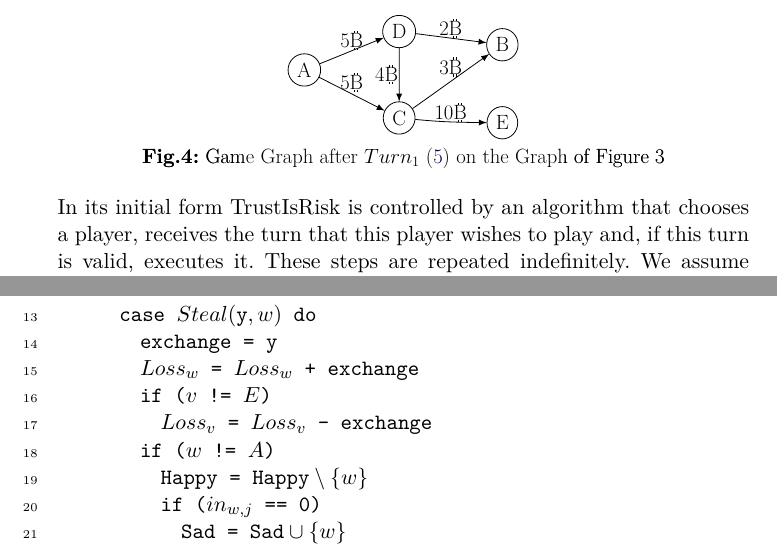
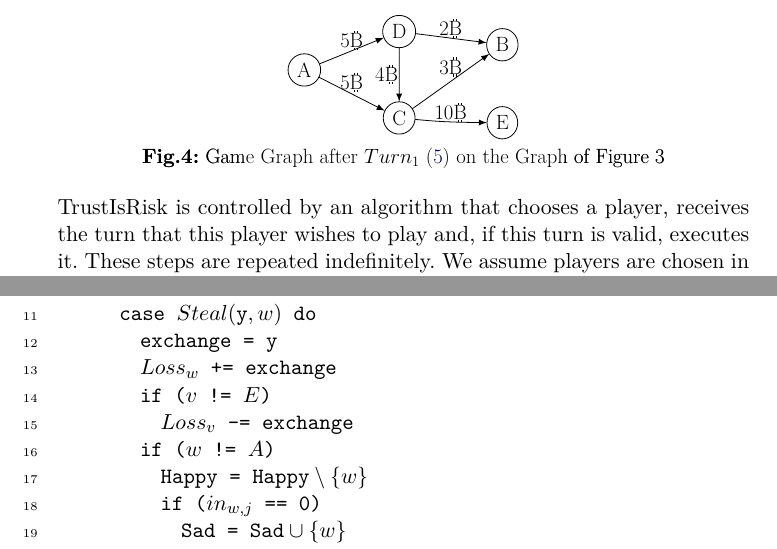
Before and after one commit to decrypto-org/TrustIsRisk, a LaTeX paper (fc17.tex): two parts of pages 6 and 8 of 32, joined at a grey line, cut so that both start at the same text. Compiled offline with pdfLaTeX.

Commit message:
shorten TrustIsRisk Game, Transitive Game

```diff
--- a/fc17.tex
+++ b/fc17.tex
@@ -408,7 +408,7 @@
 %
 \end{tikzpicture}
 \end{center}
-     In its initial form TrustIsRisk is controlled by an algorithm that chooses a player, receives the turn that
+     TrustIsRisk is controlled by an algorithm that chooses a player, receives the turn that
      this player wishes to play and, if this turn is valid, executes it. These steps are repeated indefinitely. We assume
      players are chosen in a way that, after her turn, a player will eventually play again later.
      \Suppressnumber
@@ -474,23 +473,21 @@ while (True)
 Transitive Game
 Input : graph (*@$\mathcal{G}_0$@*), (*@$A \in \mathcal{V}$@*) idle player, (*@$E \in \mathcal{V}$@*) evil player
 Output : history (*@$\mathcal{H}$@*) (*@\Reactivatenumber@*) #can remove output, this runs forever.
-Angry = Sad = (*@$\emptyset$@*) (*@\label{trstealsadinit}@*)
-Happy = (*@$\mathcal{V} \setminus \{A, E\}$@*)
+Angry = Sad = (*@$\emptyset$@*) (*@\label{trstealsadinit}@*);  Happy = (*@$\mathcal{V} \setminus \{A, E\}$@*)
 for ((*@$v \in \mathcal{V} \setminus \{E\}$@*))
   (*@$Loss_v$@*) = 0 (*@\label{trsteallossinit}@*)
 j = 0
 while (True)
-  j += 1
-  (*@$v \overset{\$}{\gets} \mathcal{V} \setminus \{A\}$@*)
+  j += 1;  (*@$v \overset{\$}{\gets} \mathcal{V} \setminus \{A\}$@*)
   (*@$Turn_j$@*) = (*@$v$@*)Strategy((*@$\mathcal{G}_0$@*), (*@$v$@*), (*@$\left(\mathcal{H}\right)_{1 \dots j-1}$@*))
   executeTurn((*@$\mathcal{G}_{j-1}$@*), (*@$Cap_{v, j-1}$@*), (*@$Turn_j$@*))
   for (action (*@$\in Turn_j$@*))
     action match do
       case (*@$Steal($@*)y(*@$,w)$@*) do
         exchange = y
-        (*@$Loss_w$@*) = (*@$Loss_w$@*) + exchange (*@\label{trsteallossincrease}@*)
+        (*@$Loss_w$@*) += exchange (*@\label{trsteallossincrease}@*)
         if ((*@$v$@*) != (*@$E$@*))
-          (*@$Loss_v$@*) = (*@$Loss_v$@*) - exchange (*@\label{trsteallossdecrease}@*)
+          (*@$Loss_v$@*) -= exchange (*@\label{trsteallossdecrease}@*)
         if ((*@$w$@*) != (*@$A$@*))
           Happy = Happy(*@$\:\setminus\: \{w\}$@*)
           if ((*@$in_{w, j}$@*) == 0)
```
Also changed, not shown: fc17.pdf, fc17.tex (5 more changed lines).
